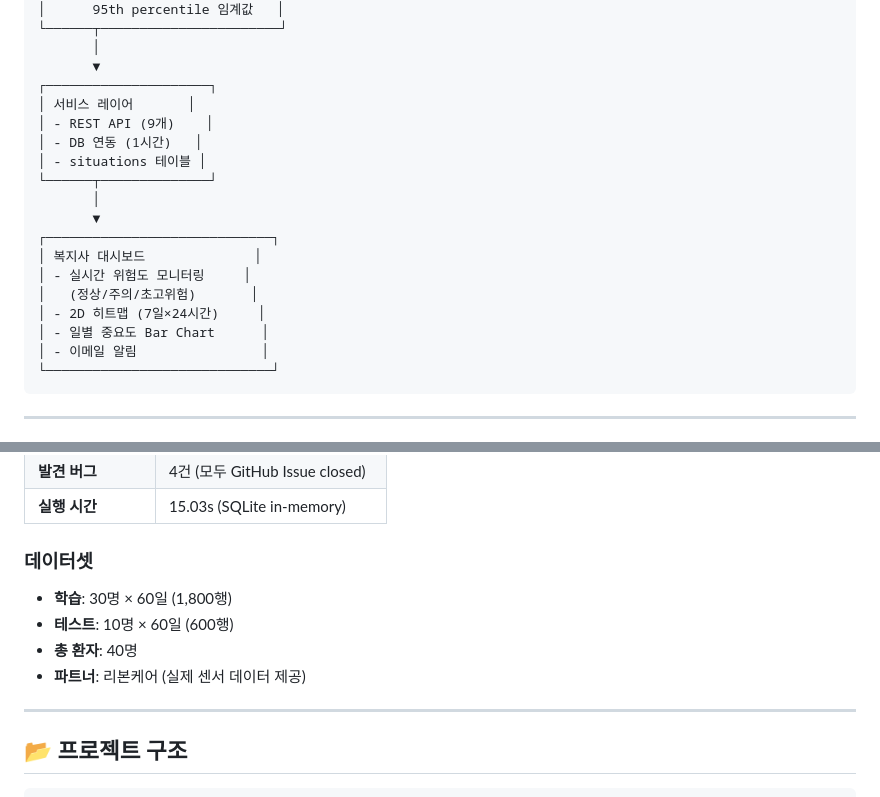
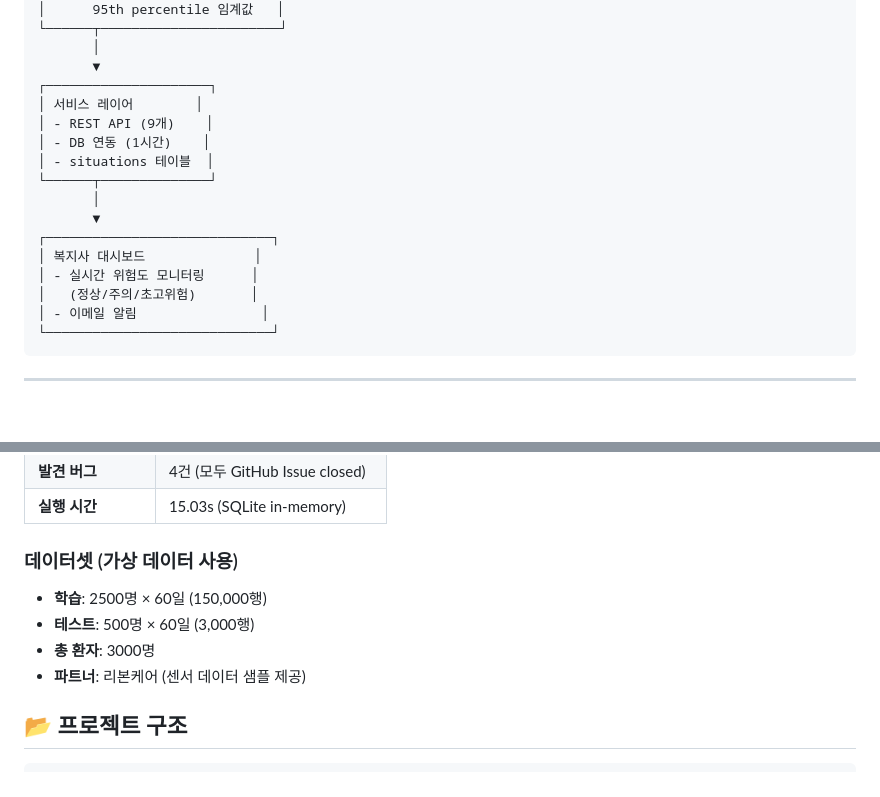
Before and after one commit to KRKimJaeSeop/ku-advanced-major-project, a Markdown page: README.md, 2 parts joined by grey strips. GitHub-like rendering; blank space fills up the shorter version.

````diff
--- a/README.md
+++ b/README.md
@@ -152,19 +152,17 @@
        │
        ▼
 ┌─────────────────────┐
-│ 서비스 레이어       │
+│ 서비스 레이어        │
 │ - REST API (9개)    │
-│ - DB 연동 (1시간)   │
-│ - situations 테이블 │
+│ - DB 연동 (1시간)    │
+│ - situations 테이블  │
 └──────┬──────────────┘
        │
        ▼
 ┌─────────────────────────────┐
 │ 복지사 대시보드              │
-│ - 실시간 위험도 모니터링     │
+│ - 실시간 위험도 모니터링      │
 │   (정상/주의/초고위험)       │
-│ - 2D 히트맵 (7일×24시간)     │
-│ - 일별 중요도 Bar Chart      │
 │ - 이메일 알림                │
 └─────────────────────────────┘
 ```
@@ -268,14 +266,12 @@ docker-compose up -d
 | **발견 버그** | 4건 (모두 GitHub Issue closed) |
 | **실행 시간** | 15.03s (SQLite in-memory) |
 
-### 데이터셋
+### 데이터셋 (가상 데이터 사용)
 
-- **학습**: 30명 × 60일 (1,800행)
-- **테스트**: 10명 × 60일 (600행)
-- **총 환자**: 40명
-- **파트너**: 리본케어 (실제 센서 데이터 제공)
-
----
+- **학습**: 2500명 × 60일 (150,000행)
+- **테스트**: 500명 × 60일 (3,000행)
+- **총 환자**: 3000명
+- **파트너**: 리본케어 (센서 데이터 샘플 제공)
 
 ## 📂 프로젝트 구조
 
````
